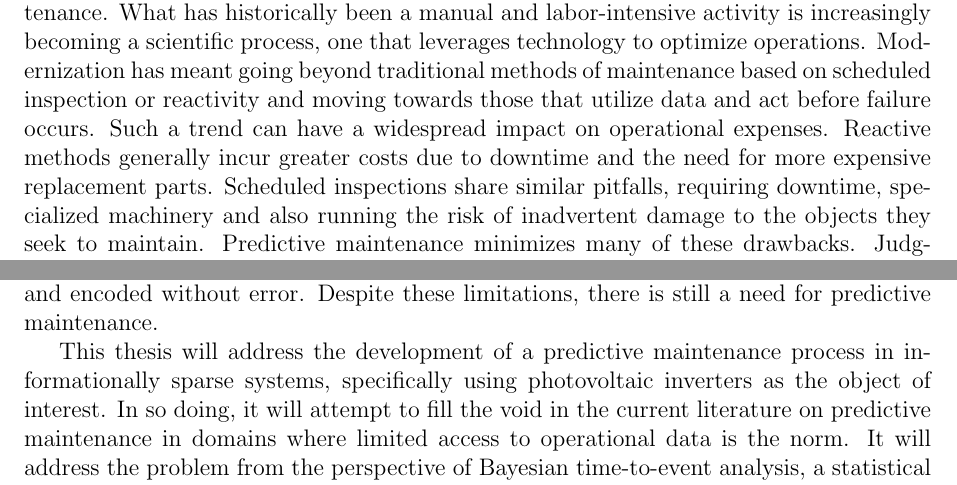
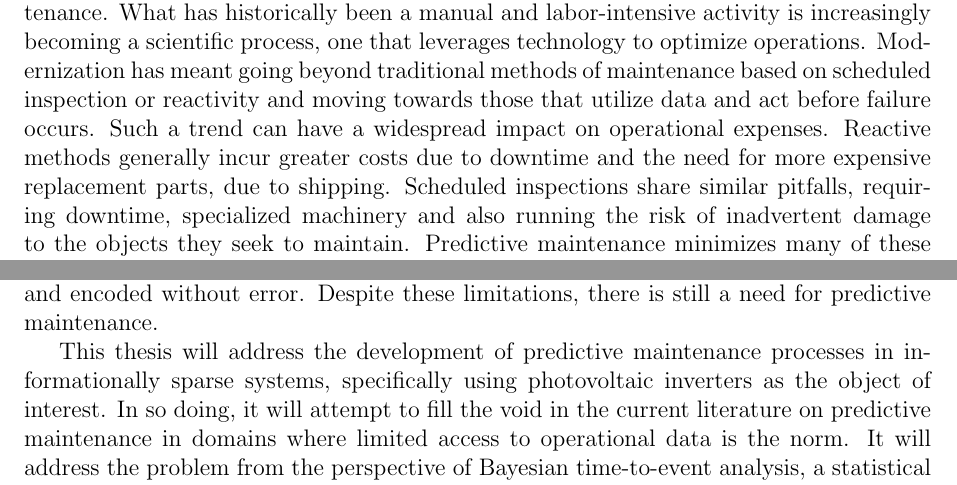
Before and after one commit to mrdevlar/Hermes, a LaTeX thesis (book/main.tex, which reads book/01_introduction.tex): two parts of pages 8 and 9 of 74, joined at a grey line, cut so that both start at the same text. Compiled offline with pdfLaTeX.

Commit message:
intro edits

```diff
--- a/book/01_introduction.tex
+++ b/book/01_introduction.tex
@@ -6,7 +6,7 @@
 
 Maintenance is not sexy, but it is essential. It is the immune system of the modern industrialized world. Without it, the myriad of systems we depend on for safeguarding our collectively quality of life would rapidly deteriorate and disappear. Yet, few sing the praises of the multitude of technicians and engineers which are responsible for ensuring trains run on time, computer systems remain accessible or that bridges do not suddenly collapse. Paradoxically, this lack of visibility is a testament to the uninterrupted success of these activities.
 
-The preceding decades have brought with them rapid innovation in the area of maintenance. What has historically been a manual and labor-intensive activity is increasingly becoming a scientific process, one that leverages technology to optimize operations. Modernization has meant going beyond traditional methods of maintenance based on scheduled inspection or reactivity and moving towards those that utilize data and act before failure occurs. Such a trend can have a widespread impact on operational expenses. Reactive methods generally incur greater costs due to downtime and the need for more expensive replacement parts. Scheduled inspections share similar pitfalls, requiring downtime, specialized machinery and also running the risk of inadvertent damage to the objects they seek to maintain. Predictive maintenance minimizes many of these drawbacks. Judgments about the state of a device are made as a result of continuous monitoring of actual operating conditions\cite{Mobley2002}. This reduces downtime and allows for a better allocation of maintenance resources. Most importantly, predictive maintenance enables faults to be detected \textit{before} failure allowing for contingencies, such as repair or replacement, to ensure constant output.
+The preceding decades have brought with them rapid innovation in the area of maintenance. What has historically been a manual and labor-intensive activity is increasingly becoming a scientific process, one that leverages technology to optimize operations. Modernization has meant going beyond traditional methods of maintenance based on scheduled inspection or reactivity and moving towards those that utilize data and act before failure occurs. Such a trend can have a widespread impact on operational expenses. Reactive methods generally incur greater costs due to downtime and the need for more expensive replacement parts, due to shipping. Scheduled inspections share similar pitfalls, requiring downtime, specialized machinery and also running the risk of inadvertent damage to the objects they seek to maintain. Predictive maintenance minimizes many of these drawbacks. Judgments about the state of a device are made as a result of continuous monitoring of actual operating conditions\cite{Mobley2002}. This reduces downtime and allows for a better allocation of maintenance resources. Most importantly, predictive maintenance enables faults to be detected \textit{before} failure allowing for contingencies, such as repair or replacement, to ensure constant output.
 
 
 The evolution of predictive maintenance owes much to the continued development of sensor technology. More reliable, accurate, and most importantly, inexpensive sensors have enabled continuous monitoring in a wider range of domains. Many modern devices come with built-in sensors that record output or other context-specific data that can be used to assess health. Increasingly, many also include connectivity that allows telemetry to be retrieved remotely and on demand. This reality is likely what has spurred widespread innovation in the field, with more than half of the publications on predictive maintenance emerging within the last decade.\footnote{Based on Search: Limo = 703 / 989 and Google Scholar = 3300 / 5450} Unfortunately, this data gluttony has also led to a form of tunnel vision, with the majority of this work dedicated to enabling predictive maintenance exclusively in informationally rich contexts. As a result, authors are predominantly preoccupied with domains where data is high dimensional, time-dependent, with fine granularity and encoded without error.
@@ -14,7 +14,7 @@ The evolution of predictive maintenance owes much to the continued development o
 
 While the future may make these ideal circumstances ubiquitous, there is still a wide set of domains where this is not a reality. Sensors may have become increasingly cheap and plentiful but they can still be expensive in relative terms. The majority of the sensors included in new products are meant to extend functionality and the continuous monitoring they enable is an fortunate but inadvertent consequence. Yet, for many devices the inclusion of additional sensors means an increase in manufacturing costs, which is often prohibitive. No product developer of sound mind would argue for the inclusion of a sensors in a t-shirt to prevent stitching failure. The sensors would vastly increase the final cost of the original product. However, this kind of cost-benefit dilemma is found throughout numerous domains where the sensor costs are high relative to the manufacturing cost of the product. In these domains, data is rarely high dimensional, time-dependent, fine and encoded without error. Despite these limitations, there is still a need for predictive maintenance.
 
-This thesis will address the development of a predictive maintenance process in informationally sparse systems, specifically using photovoltaic inverters as the object of interest. In so doing, it will attempt to fill the void in the current literature on predictive maintenance in domains where limited access to operational data is the norm. It will address the problem from the perspective of Bayesian time-to-event analysis, a statistical modeling approach which is used to estimate the remaining lifetime of an object. It will develop the methodology from the ground up, starting with mathematical foundations and leading to practical concerns in deployment of such an process. Finally, it will provide an application using simulated data and Stan, the probabilistic programming language. The following chapters encompass the development of this strategy.
+This thesis will address the development of predictive maintenance processes in informationally sparse systems, specifically using photovoltaic inverters as the object of interest. In so doing, it will attempt to fill the void in the current literature on predictive maintenance in domains where limited access to operational data is the norm. It will address the problem from the perspective of Bayesian time-to-event analysis, a statistical modeling approach which is used to estimate the remaining lifetime of an object. It will develop the methodology from the ground up, starting with mathematical foundations and leading to practical concerns in deployment of such an process. Finally, it will provide an application using simulated data and Stan, the probabilistic programming language. The following chapters encompass the development of this strategy.
 
 The first chapter examines predictive maintenance and introduces an example domain meant to provide a business case. The solar industry with its heavy reliance on dwindling government subsidies and firm need to reduce costs proves an ideal domain for such processes. Further, the photovoltaic inverter, a device with limited output found in every solar power plant is a highly relevant object of study.
 
```
Also changed, not shown: book/03_methods.tex (+1 -1 lines).
